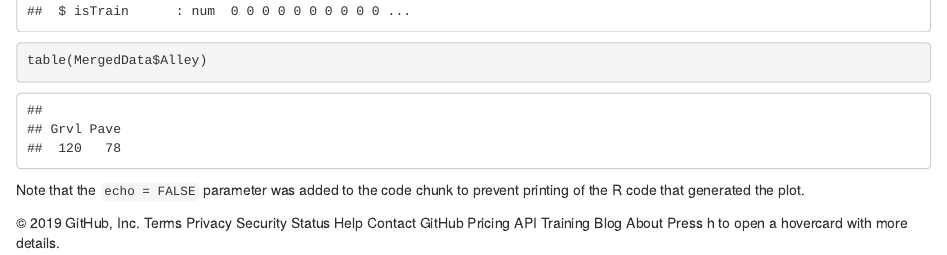
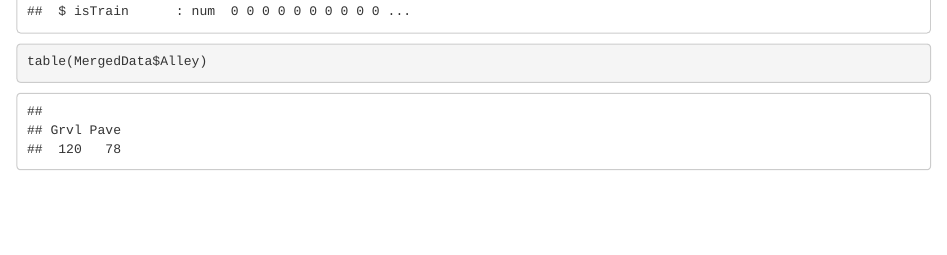
Before and after one commit to Landcruiser87/DS6372_AKR_Project1, an R Markdown document (Ames/Rmd/AmesMarkdown.Rmd): the page in a window 1100 px wide, from 260 px down before the commit and from 280 px down after it, so that both start at the same text. Rendered offline with R 4.5, knitr and Pandoc, with nearby package versions; some code elsewhere in the file could not run offline; common packages that the code uses without loading them are loaded.

Commit message:
Update AmesMarkdown.Rmd

````diff
--- a/Ames/Rmd/AmesMarkdown.Rmd
+++ b/Ames/Rmd/AmesMarkdown.Rmd
@@ -165,18 +162,3 @@ table(MergedData$Alley)
 
 ```{r ANOVA}
 ```
-Note that the `echo = FALSE` parameter was added to the code chunk to prevent printing of the R code that generated the plot.
-
-© 2019 GitHub, Inc.
-Terms
-Privacy
-Security
-Status
-Help
-Contact GitHub
-Pricing
-API
-Training
-Blog
-About
-Press h to open a hovercard with more details.
````
Also changed, not shown: Ames/Rmd/AmesMarkdown.Rmd (7 more changed lines).
